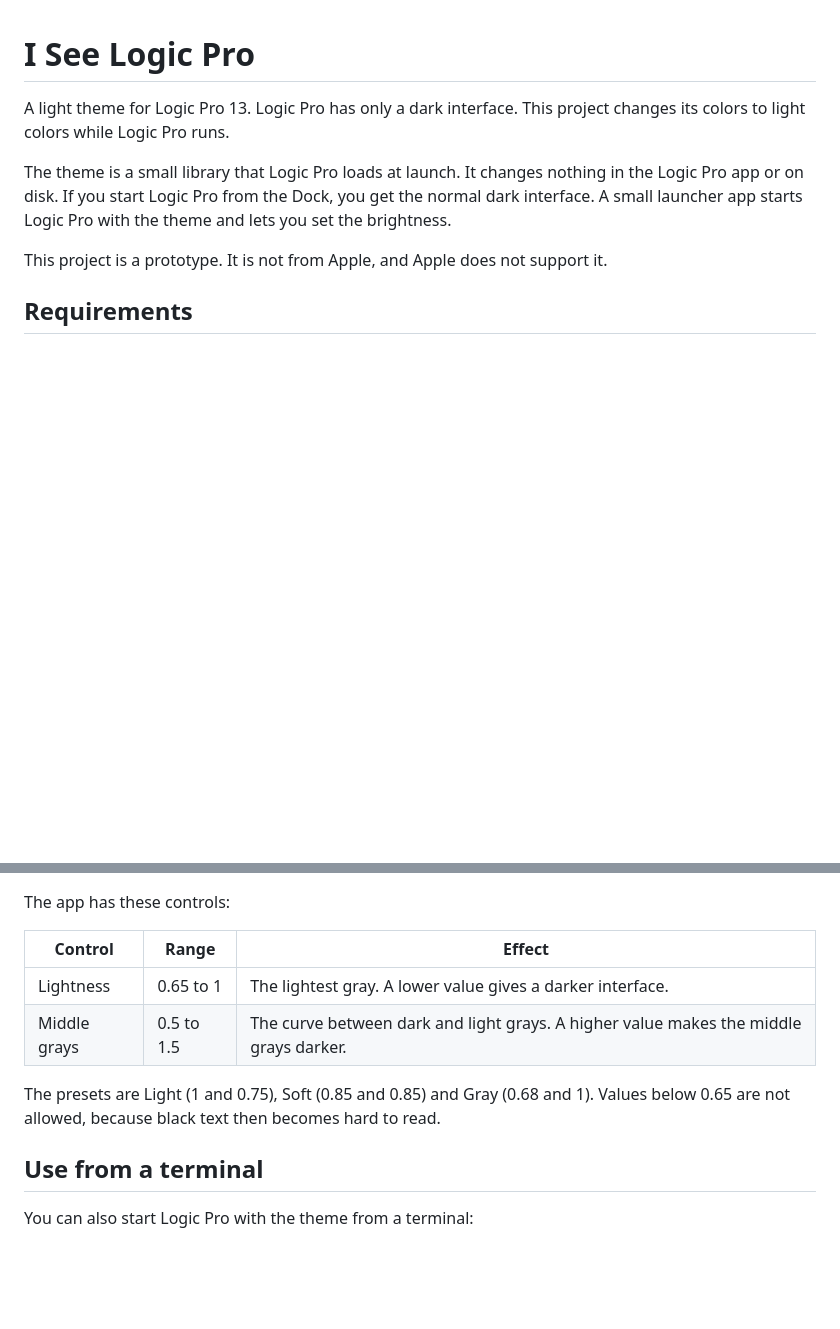
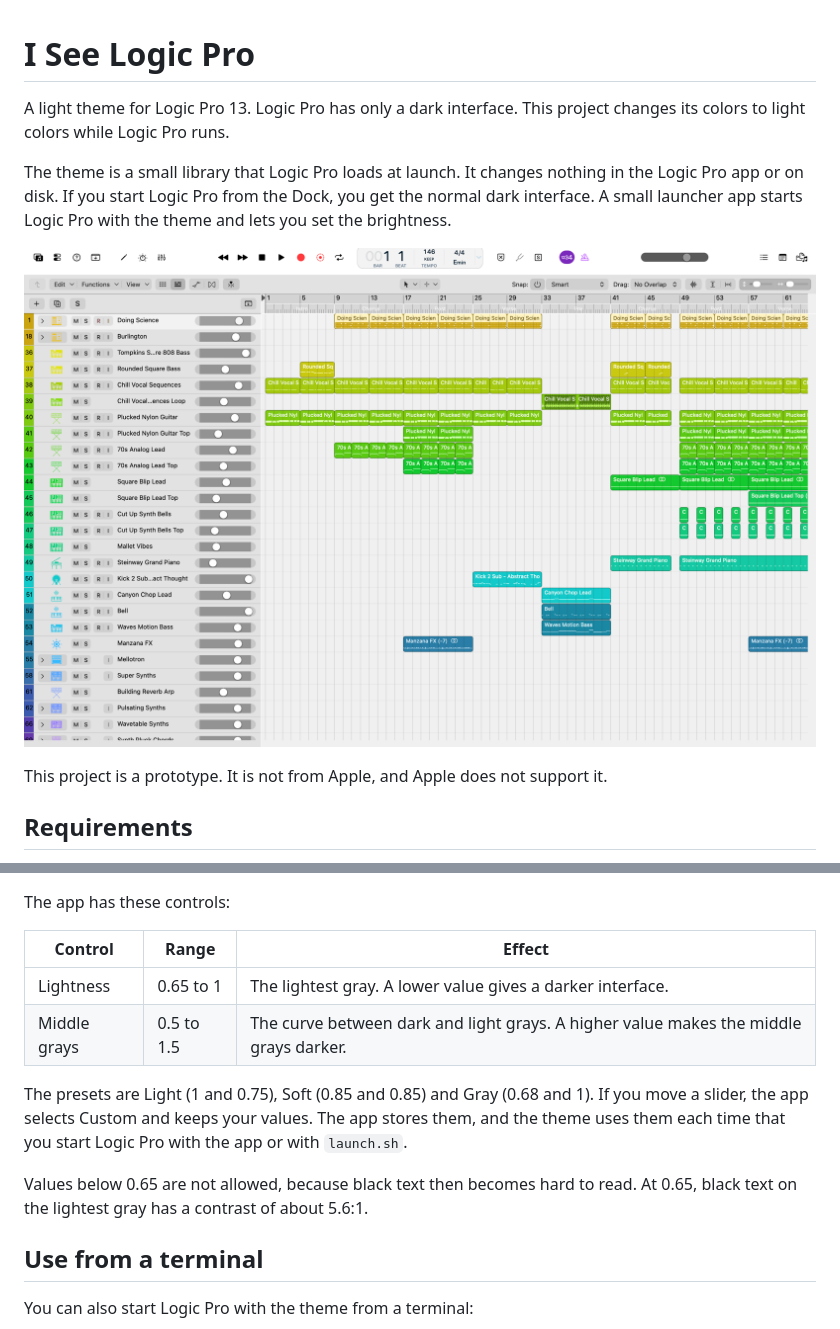
Before and after one commit to karlingen/i-see-logic-pro, a Markdown page: README.md, 2 parts joined by grey strips. Drawn GitHub-style; pictures changed too: docs/light-theme.png (added); blank space fills up the shorter version.

```diff
--- a/README.md
+++ b/README.md
@@ -3,6 +3,8 @@
 A light theme for Logic Pro 13. Logic Pro has only a dark interface. This project changes its colors to light colors while Logic Pro runs.
 
 The theme is a small library that Logic Pro loads at launch. It changes nothing in the Logic Pro app or on disk. If you start Logic Pro from the Dock, you get the normal dark interface. A small launcher app starts Logic Pro with the theme and lets you set the brightness.
+
+![Logic Pro with the Light preset of I See Logic Pro](docs/light-theme.png)
 
 This project is a prototype. It is not from Apple, and Apple does not support it.
 
@@ -47,7 +61,9 @@ The app has these controls:
 | Lightness | 0.65 to 1 | The lightest gray. A lower value gives a darker interface. |
 | Middle grays | 0.5 to 1.5 | The curve between dark and light grays. A higher value makes the middle grays darker. |
 
-The presets are Light (1 and 0.75), Soft (0.85 and 0.85) and Gray (0.68 and 1). Values below 0.65 are not allowed, because black text then becomes hard to read.
+The presets are Light (1 and 0.75), Soft (0.85 and 0.85) and Gray (0.68 and 1). If you move a slider, the app selects Custom and keeps your values. The app stores them, and the theme uses them each time that you start Logic Pro with the app or with `launch.sh`.
+
+Values below 0.65 are not allowed, because black text then becomes hard to read. At 0.65, black text on the lightest gray has a contrast of about 5.6:1.
 
 ## Use from a terminal
 
```
Also changed, not shown: other parts of README.md (+12 -0 lines), docs/compare-gray.png (added), docs/compare-light.png (added), docs/compare-soft.png (added), docs/compare-stock.png (added), docs/launcher.png (added).
